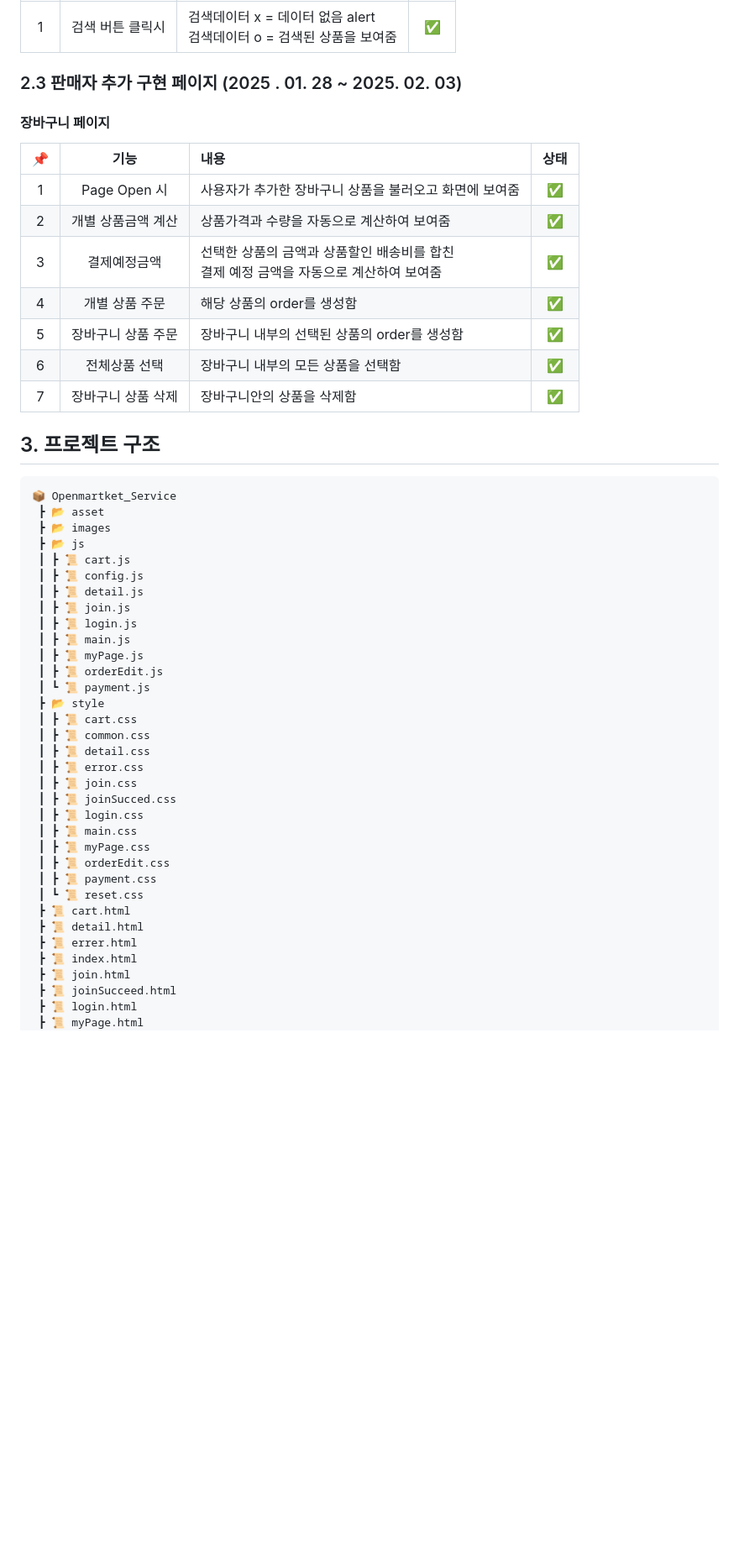
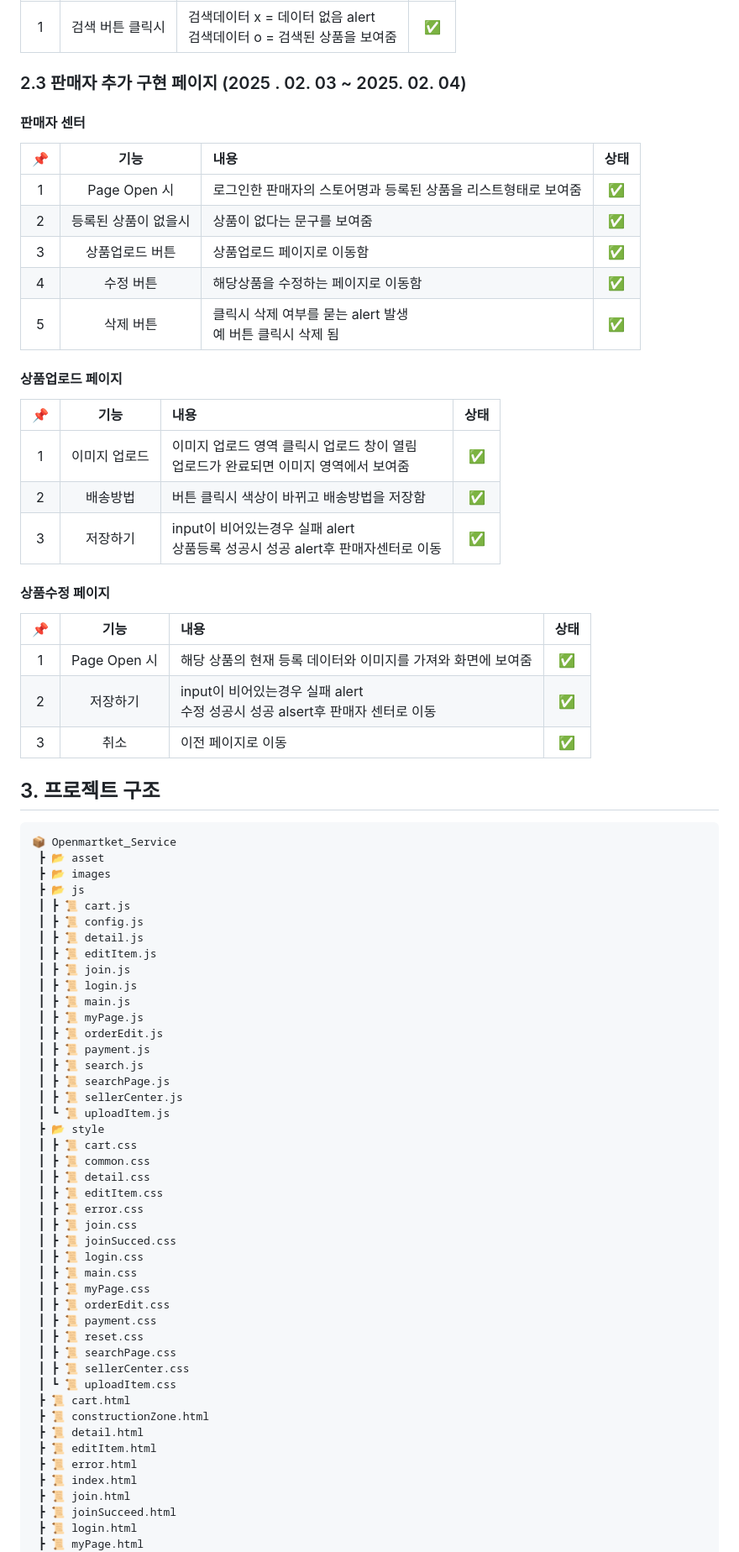
Before and after one commit to siwoon1602/OpenMarket_Service, a Markdown page: README.md, the part around the change printed below. Shown: that part at 84% size. Rendered like a GitHub page; blank space fills up the shorter version.

Commit message:
💄 README 업데이트

```diff
--- a/README.md
+++ b/README.md
@@ -148,19 +148,33 @@
 | :-: | :--------------: | :---------------------------------------------------------------------- | :--: |
 |  1  | 검색 버튼 클릭시 | 검색데이터 x = 데이터 없음 alert<br>검색데이터 o = 검색된 상품을 보여줌 |  ✅  |
 
-### 2.3 판매자 추가 구현 페이지 (2025 . 01. 28 ~ 2025. 02. 03)
+### 2.3 판매자 추가 구현 페이지 (2025 . 02. 03 ~ 2025. 02. 04)
 
-#### 장바구니 페이지
+#### 판매자 센터
 
-| 📌  |        기능        | 내용                                                                                     | 상태 |
-| :-: | :----------------: | :--------------------------------------------------------------------------------------- | :--: |
-|  1  |    Page Open 시    | 사용자가 추가한 장바구니 상품을 불러오고 화면에 보여줌                                   |  ✅  |
-|  2  | 개별 상품금액 계산 | 상품가격과 수량을 자동으로 계산하여 보여줌                                               |  ✅  |
-|  3  |    결제예정금액    | 선택한 상품의 금액과 상품할인 배송비를 합친<br>결제 예정 금액을 자동으로 계산하여 보여줌 |  ✅  |
-|  4  |   개별 상품 주문   | 해당 상품의 order를 생성함                                                               |  ✅  |
-|  5  | 장바구니 상품 주문 | 장바구니 내부의 선택된 상품의 order를 생성함                                             |  ✅  |
-|  6  |   전체상품 선택    | 장바구니 내부의 모든 상품을 선택함                                                       |  ✅  |
-|  7  | 장바구니 상품 삭제 | 장바구니안의 상품을 삭제함                                                               |  ✅  |
+| 📌  |         기능         | 내용                                                           | 상태 |
+| :-: | :------------------: | :------------------------------------------------------------- | :--: |
+|  1  |     Page Open 시     | 로그인한 판매자의 스토어명과 등록된 상품을 리스트형태로 보여줌 |  ✅  |
+|  2  | 등록된 상품이 없을시 | 상품이 없다는 문구를 보여줌                                    |  ✅  |
+|  3  |   상품업로드 버튼    | 상품업로드 페이지로 이동함                                     |  ✅  |
+|  4  |      수정 버튼       | 해당상품을 수정하는 페이지로 이동함                            |  ✅  |
+|  5  |      삭제 버튼       | 클릭시 삭제 여부를 묻는 alert 발생 <br> 예 버튼 클릭시 삭제 됨 |  ✅  |
+
+#### 상품업로드 페이지
+
+| 📌  |     기능      | 내용                                                                                   | 상태 |
+| :-: | :-----------: | :------------------------------------------------------------------------------------- | :--: |
+|  1  | 이미지 업로드 | 이미지 업로드 영역 클릭시 업로드 창이 열림<br>업로드가 완료되면 이미지 영역에서 보여줌 |  ✅  |
+|  2  |   배송방법    | 버튼 클릭시 색상이 바뀌고 배송방법을 저장함                                            |  ✅  |
+|  3  |   저장하기    | input이 비어있는경우 실패 alert <br> 상품등록 성공시 성공 alert후 판매자센터로 이동    |  ✅  |
+
+#### 상품수정 페이지
+
+| 📌  |     기능     | 내용                                                                             | 상태 |
+| :-: | :----------: | :------------------------------------------------------------------------------- | :--: |
+|  1  | Page Open 시 | 해당 상품의 현재 등록 데이터와 이미지를 가져와 화면에 보여줌                     |  ✅  |
+|  2  |   저장하기   | input이 비어있는경우 실패 alert<br> 수정 성공시 성공 alsert후 판매자 센터로 이동 |  ✅  |
+|  3  |     취소     | 이전 페이지로 이동                                                               |  ✅  |
 
 ## 3. 프로젝트 구조
 
@@ -172,16 +186,22 @@
  ┃ ┣ 📜 cart.js
  ┃ ┣ 📜 config.js
  ┃ ┣ 📜 detail.js
+ ┃ ┣ 📜 editItem.js
  ┃ ┣ 📜 join.js
  ┃ ┣ 📜 login.js
  ┃ ┣ 📜 main.js
  ┃ ┣ 📜 myPage.js
  ┃ ┣ 📜 orderEdit.js
- ┃ ┗ 📜 payment.js
+ ┃ ┣ 📜 payment.js
+ ┃ ┣ 📜 search.js
+ ┃ ┣ 📜 searchPage.js
+ ┃ ┣ 📜 sellerCenter.js
+ ┃ ┗ 📜 uploadItem.js
  ┣ 📂 style
  ┃ ┣ 📜 cart.css
  ┃ ┣ 📜 common.css
  ┃ ┣ 📜 detail.css
+ ┃ ┣ 📜 editItem.css
  ┃ ┣ 📜 error.css
  ┃ ┣ 📜 join.css
  ┃ ┣ 📜 joinSucced.css
@@ -190,10 +210,15 @@
  ┃ ┣ 📜 myPage.css
  ┃ ┣ 📜 orderEdit.css
  ┃ ┣ 📜 payment.css
- ┃ ┗ 📜 reset.css
+ ┃ ┣ 📜 reset.css
+ ┃ ┣ 📜 searchPage.css
+ ┃ ┣ 📜 sellerCenter.css
+ ┃ ┗ 📜 uploadItem.css
  ┣ 📜 cart.html
+ ┣ 📜 constructionZone.html
  ┣ 📜 detail.html
- ┣ 📜 errer.html
+ ┣ 📜 editItem.html
+ ┣ 📜 error.html
  ┣ 📜 index.html
  ┣ 📜 join.html
  ┣ 📜 joinSucceed.html
```
Also changed, not shown: other parts of README.md (+3 -0 lines).
